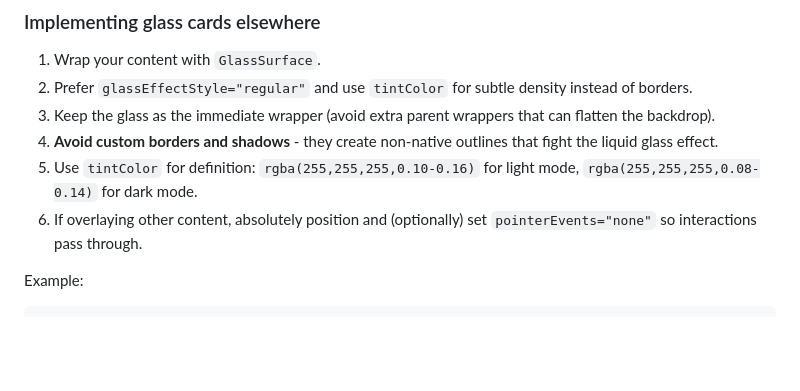
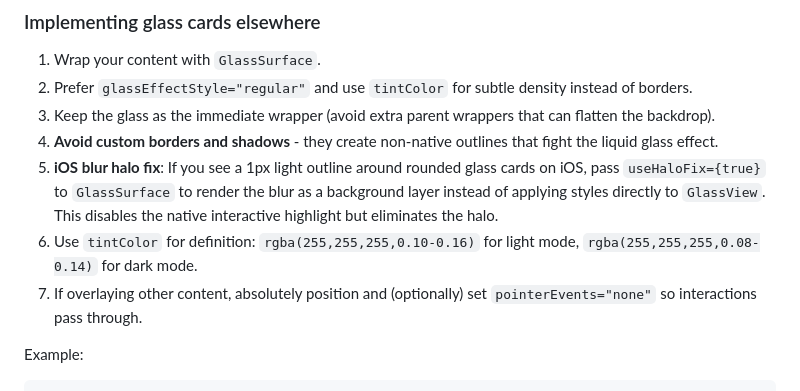
Before and after one commit to ryanmio/Cusco-Go, a Markdown page: README.md, the part around the change. Rendered like a GitHub page; blank space fills up the shorter version.

Commit message:
README: document useHaloFix prop for iOS blur halo workaround

```diff
--- a/README.md
+++ b/README.md
@@ -72,8 +72,9 @@ Adjust the card's padding or `tintColor` directly on the `GlassSurface` style in
 2) Prefer `glassEffectStyle="regular"` and use `tintColor` for subtle density instead of borders.
 3) Keep the glass as the immediate wrapper (avoid extra parent wrappers that can flatten the backdrop).
 4) **Avoid custom borders and shadows** - they create non-native outlines that fight the liquid glass effect.
-5) Use `tintColor` for definition: `rgba(255,255,255,0.10-0.16)` for light mode, `rgba(255,255,255,0.08-0.14)` for dark mode.
-6) If overlaying other content, absolutely position and (optionally) set `pointerEvents="none"` so interactions pass through.
+5) **iOS blur halo fix**: If you see a 1px light outline around rounded glass cards on iOS, pass `useHaloFix={true}` to `GlassSurface` to render the blur as a background layer instead of applying styles directly to `GlassView`. This disables the native interactive highlight but eliminates the halo.
+6) Use `tintColor` for definition: `rgba(255,255,255,0.10-0.16)` for light mode, `rgba(255,255,255,0.08-0.14)` for dark mode.
+7) If overlaying other content, absolutely position and (optionally) set `pointerEvents="none"` so interactions pass through.
 
 Example:
 
```
